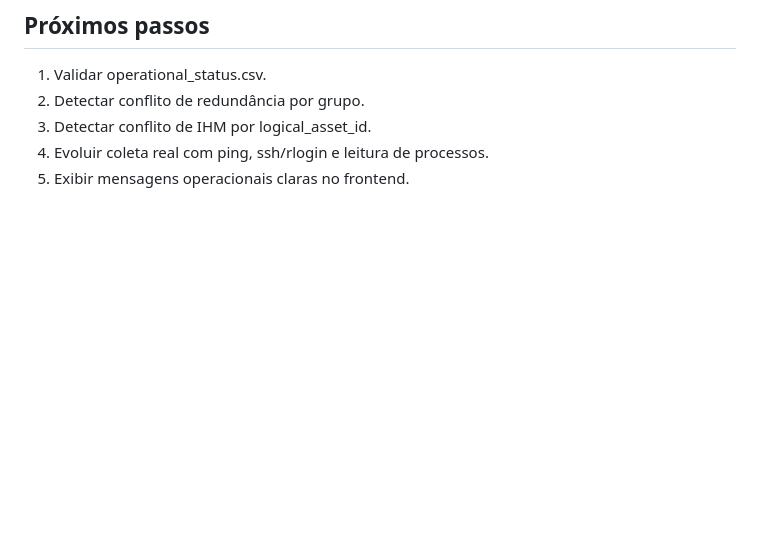
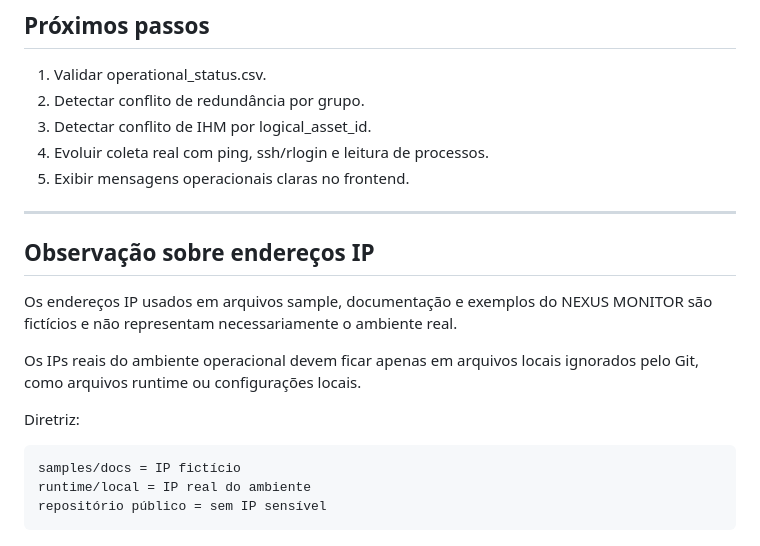
Before and after one commit to oiLopez/TRIVIA-NEXUS-MONITOR, a Markdown page: docs/alstom-prodix-operational-model.md, the part around the change. Drawn GitHub-style; blank space fills up the shorter version.

Commit message:
docs: clarify placeholder IP usage

```diff
--- a/docs/alstom-prodix-operational-model.md
+++ b/docs/alstom-prodix-operational-model.md
@@ -266,3 +266,17 @@ A regra de negócio não deve ficar concentrada no JavaScript.
 3. Detectar conflito de IHM por logical_asset_id.
 4. Evoluir coleta real com ping, ssh/rlogin e leitura de processos.
 5. Exibir mensagens operacionais claras no frontend.
+
+---
+
+## Observação sobre endereços IP
+
+Os endereços IP usados em arquivos sample, documentação e exemplos do NEXUS MONITOR são fictícios e não representam necessariamente o ambiente real.
+
+Os IPs reais do ambiente operacional devem ficar apenas em arquivos locais ignorados pelo Git, como arquivos runtime ou configurações locais.
+
+Diretriz:
+
+    samples/docs = IP fictício
+    runtime/local = IP real do ambiente
+    repositório público = sem IP sensível
```
